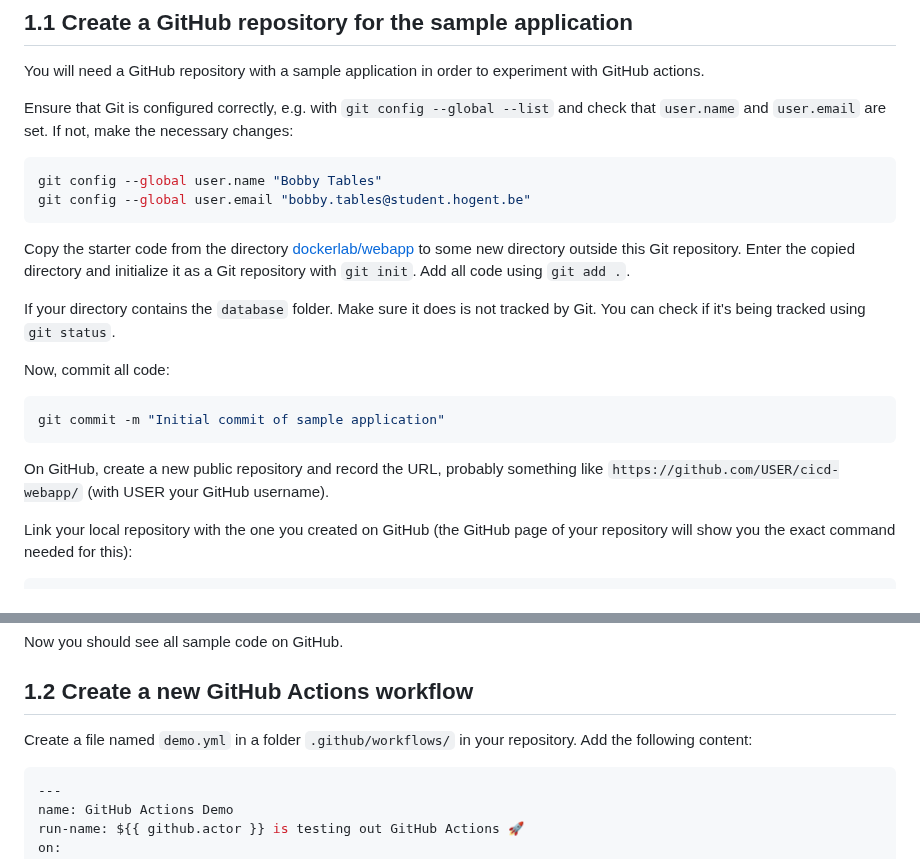
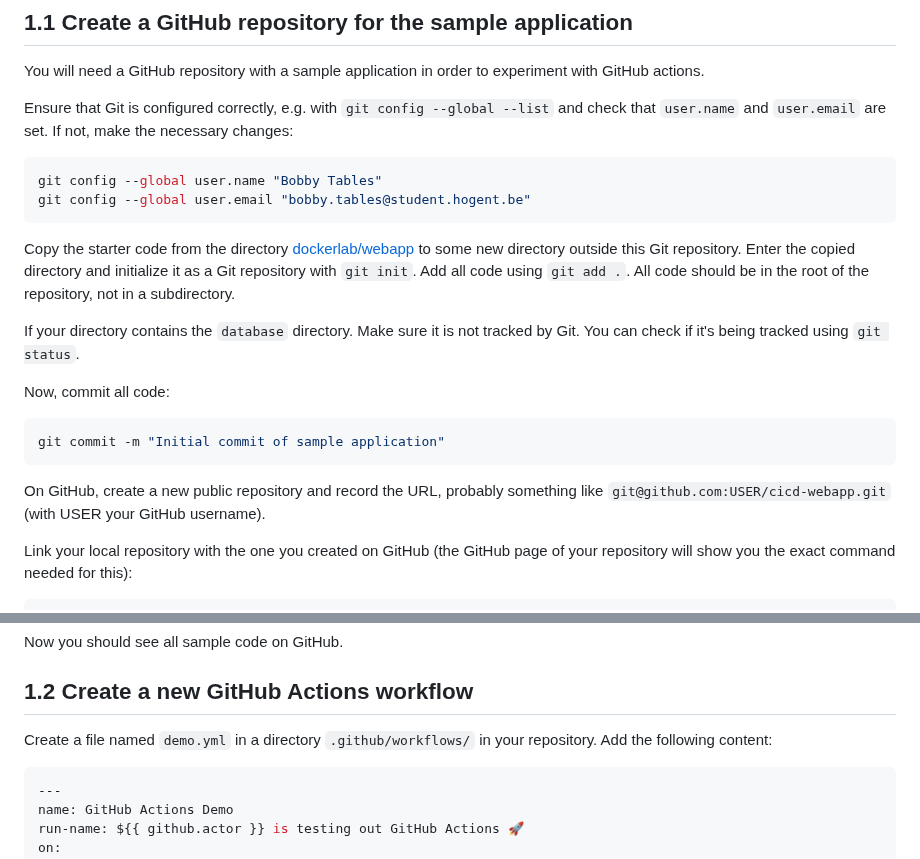
Before and after one commit to HOGENT-MLOps/mlops-labs, a Markdown page: assignments/02-cicd.md, 2 parts joined by grey strips. Drawn GitHub-style.

````diff
--- a/assignments/02-cicd.md
+++ b/assignments/02-cicd.md
@@ -27,9 +27,9 @@ git config --global user.name "Bobby Tables"
 git config --global user.email "bobby.tables@student.hogent.be"
 ```
 
-Copy the starter code from the directory [dockerlab/webapp](../dockerlab/webapp/) to some new directory outside this Git repository. Enter the copied directory and initialize it as a Git repository with `git init`. Add all code using `git add .`.
+Copy the starter code from the directory [dockerlab/webapp](../dockerlab/webapp/) to some new directory outside this Git repository. Enter the copied directory and initialize it as a Git repository with `git init`. Add all code using `git add .`. All code should be in the root of the repository, not in a subdirectory.
 
-If your directory contains the `database` folder. Make sure it does is not tracked by Git. You can check if it's being tracked using `git status`.
+If your directory contains the `database` directory. Make sure it is not tracked by Git. You can check if it's being tracked using `git status`.
 
 Now, commit all code:
 
@@ -37,7 +37,7 @@ Now, commit all code:
 git commit -m "Initial commit of sample application"
 ```
 
-On GitHub, create a new public repository and record the URL, probably something like `https://github.com/USER/cicd-webapp/` (with USER your GitHub username).
+On GitHub, create a new public repository and record the URL, probably something like `git@github.com:USER/cicd-webapp.git` (with USER your GitHub username).
 
 Link your local repository with the one you created on GitHub (the GitHub page of your repository will show you the exact command needed for this):
 
@@ -55,7 +55,7 @@ Now you should see all sample code on GitHub.
 
 ## 1.2 Create a new GitHub Actions workflow
 
-Create a file named `demo.yml` in a folder `.github/workflows/` in your repository. Add the following content:
+Create a file named `demo.yml` in a directory `.github/workflows/` in your repository. Add the following content:
 
 ```yaml
 ---
````
Also changed, not shown: other parts of assignments/02-cicd.md (+10 -13 lines).
